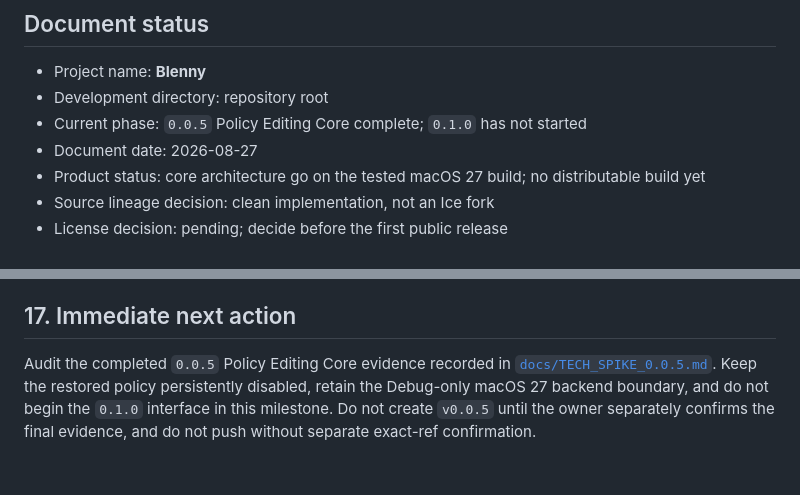
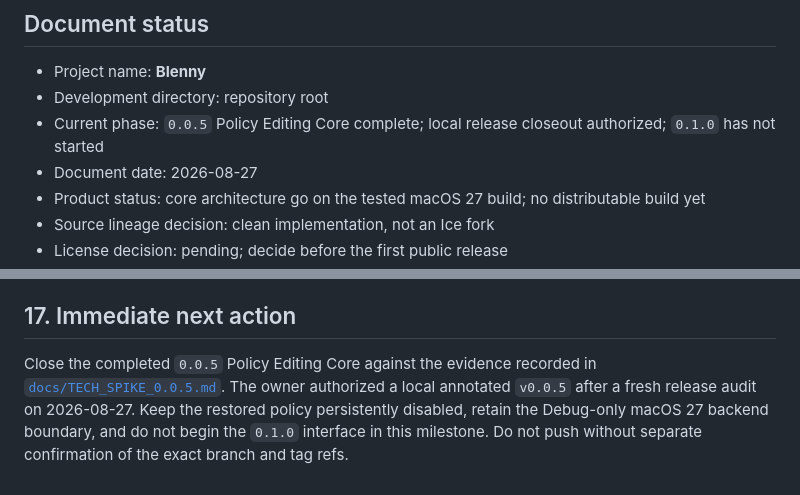
Before and after one commit to f-is-h/Blenny, a Markdown page: PROJECT_BRIEF.md, 2 parts joined by grey strips. Drawn GitHub-style.

Commit message:
docs: finalize 0.0.5 release record

```diff
--- a/PROJECT_BRIEF.md
+++ b/PROJECT_BRIEF.md
@@ -6,7 +6,7 @@
 
 - Project name: **Blenny**
 - Development directory: repository root
-- Current phase: `0.0.5` Policy Editing Core complete; `0.1.0` has not started
+- Current phase: `0.0.5` Policy Editing Core complete; local release closeout authorized; `0.1.0` has not started
 - Document date: 2026-08-27
 - Product status: core architecture go on the tested macOS 27 build; no distributable build yet
 - Source lineage decision: clean implementation, not an Ice fork
@@ -555,4 +555,4 @@ Mitigation:
 
 ## 17. Immediate next action
 
-Audit the completed `0.0.5` Policy Editing Core evidence recorded in [`docs/TECH_SPIKE_0.0.5.md`](docs/TECH_SPIKE_0.0.5.md). Keep the restored policy persistently disabled, retain the Debug-only macOS 27 backend boundary, and do not begin the `0.1.0` interface in this milestone. Do not create `v0.0.5` until the owner separately confirms the final evidence, and do not push without separate exact-ref confirmation.
+Close the completed `0.0.5` Policy Editing Core against the evidence recorded in [`docs/TECH_SPIKE_0.0.5.md`](docs/TECH_SPIKE_0.0.5.md). The owner authorized a local annotated `v0.0.5` after a fresh release audit on 2026-08-27. Keep the restored policy persistently disabled, retain the Debug-only macOS 27 backend boundary, and do not begin the `0.1.0` interface in this milestone. Do not push without separate confirmation of the exact branch and tag refs.
```
Also changed, not shown: docs/ROADMAP.md (+1 -1 lines), docs/TECH_SPIKE_0.0.5.md (+2 -2 lines).
